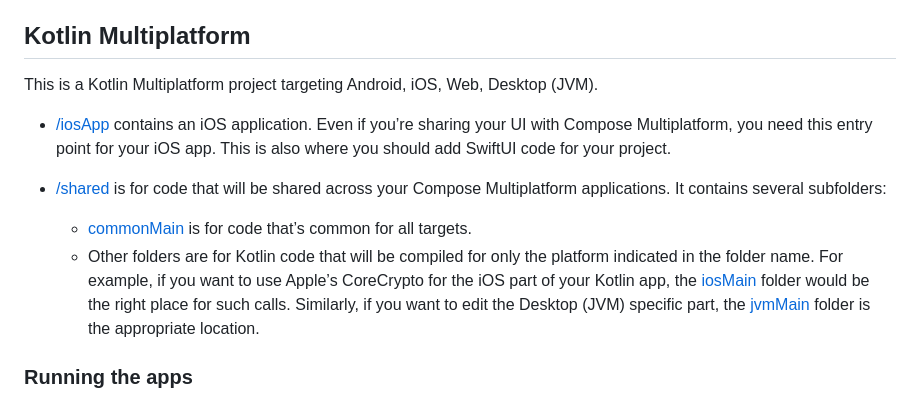
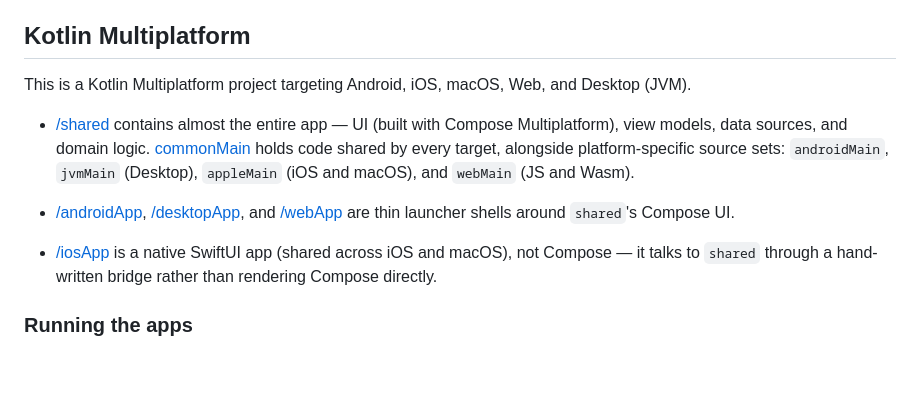
Before and after one commit to tyiu/sats-price, a Markdown page: README.md, the part around the change. Rendered like a GitHub page; blank space fills up the shorter version.

Commit message:
Clean up templated text in README's Kotlin Multiplatform section
The module-layout bullets were still generic KMP-wizard boilerplate
("your project", a hypothetical CoreCrypto example never used here)
and omitted macOS, androidApp, desktopApp, and webApp entirely.
Replaces them with an accurate description of the actual layout.

Co-Authored-By: Claude Sonnet 5 <noreply@anthropic.com>
Claude-Session: https://claude.ai/code/session_01FXcrACM5sok3M1KQJ8kByy

```diff
--- a/README.md
+++ b/README.md
@@ -29,19 +29,18 @@ iOS 16.0+ • macOS 13.0+ • Android 7.0+
 
 ## Kotlin Multiplatform
 
-This is a Kotlin Multiplatform project targeting Android, iOS, Web, Desktop (JVM).
+This is a Kotlin Multiplatform project targeting Android, iOS, macOS, Web, and Desktop (JVM).
 
-* [/iosApp](./iosApp/iosApp) contains an iOS application. Even if you’re sharing your UI with Compose Multiplatform, you
-  need this entry point for your iOS app. This is also where you should add SwiftUI code for your project.
+* [/shared](./shared/src) contains almost the entire app — UI (built with Compose Multiplatform),
+  view models, data sources, and domain logic. [commonMain](./shared/src/commonMain/kotlin) holds
+  code shared by every target, alongside platform-specific source sets: `androidMain`, `jvmMain`
+  (Desktop), `appleMain` (iOS and macOS), and `webMain` (JS and Wasm).
 
-* [/shared](./shared/src) is for code that will be shared across your Compose Multiplatform applications. It contains
-  several subfolders:
-    - [commonMain](./shared/src/commonMain/kotlin) is for code that’s common for all targets.
-    - Other folders are for Kotlin code that will be compiled for only the platform indicated in the folder name. For
-      example, if you want to use Apple’s CoreCrypto for the iOS part of your Kotlin app,
-      the [iosMain](./shared/src/iosMain/kotlin) folder would be the right place for such calls. Similarly, if you want
-      to edit the Desktop (JVM) specific part, the [jvmMain](./shared/src/jvmMain/kotlin)
-      folder is the appropriate location.
+* [/androidApp](./androidApp), [/desktopApp](./desktopApp), and [/webApp](./webApp) are thin
+  launcher shells around `shared`'s Compose UI.
+
+* [/iosApp](./iosApp/iosApp) is a native SwiftUI app (shared across iOS and macOS), not Compose —
+  it talks to `shared` through a hand-written bridge rather than rendering Compose directly.
 
 ### Running the apps
 
```
